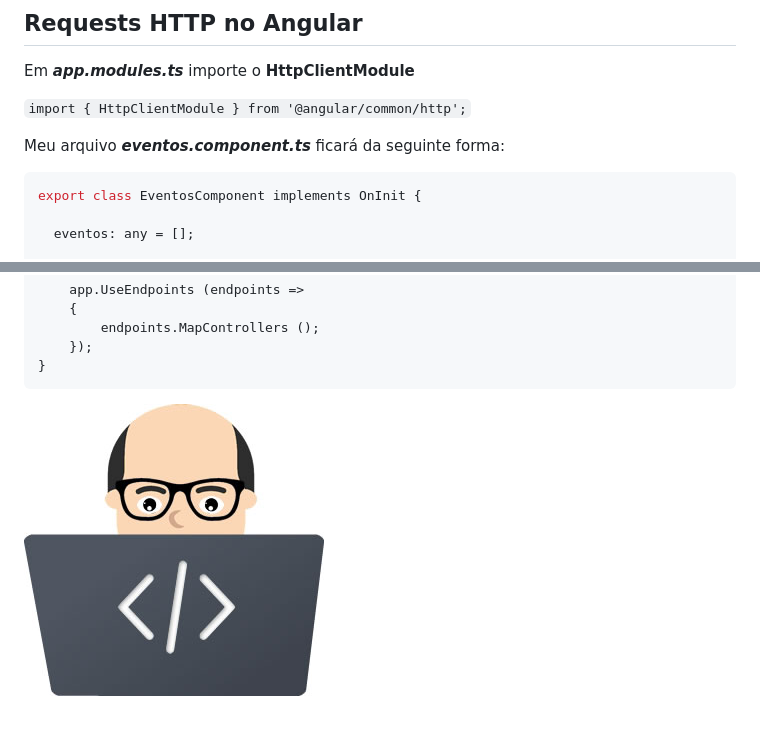
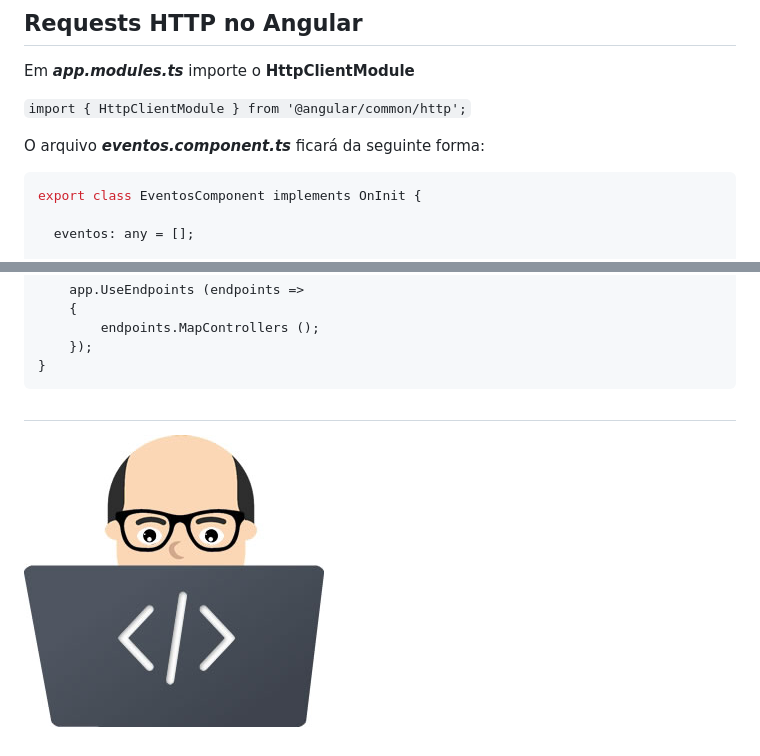
Before and after one commit to phjb/ProAgil, a Markdown page: README.md, 2 parts joined by grey strips. GitHub-like rendering.

````diff
--- a/README.md
+++ b/README.md
@@ -8,7 +8,7 @@ Em **_app.modules.ts_** importe o **HttpClientModule**
 
 `import { HttpClientModule } from '@angular/common/http';`
 
-Meu arquivo **_eventos.component.ts_** ficará da seguinte forma:
+O arquivo **_eventos.component.ts_** ficará da seguinte forma:
 
 ```ts
 export class EventosComponent implements OnInit {
@@ -69,5 +69,5 @@ public void Configure (IApplicationBuilder app, IWebHostEnvironment env)
     });
 }
 ```
-
-![paulo barbosa](face-notebook_300x292.jpg)
+#
+![paulo barbosa](screen/face-notebook_300x292.jpg)
````
Also changed, not shown: screen/face-notebook_300x292.jpg (renamed from face-notebook_300x292.jpg), 8 other files.
